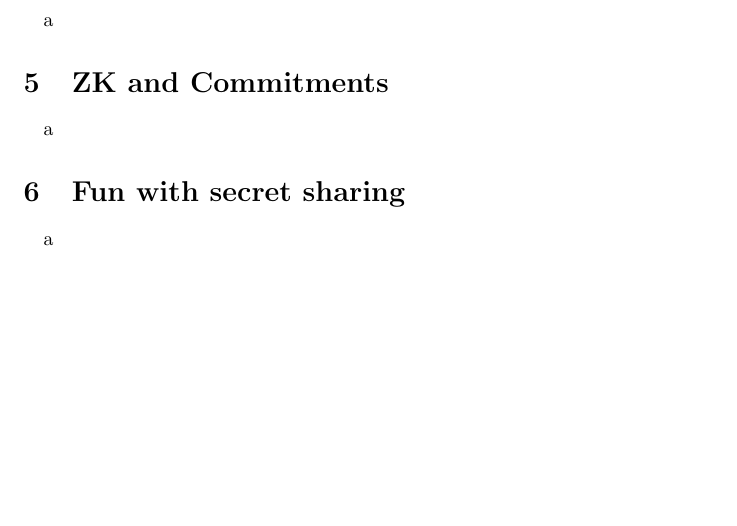
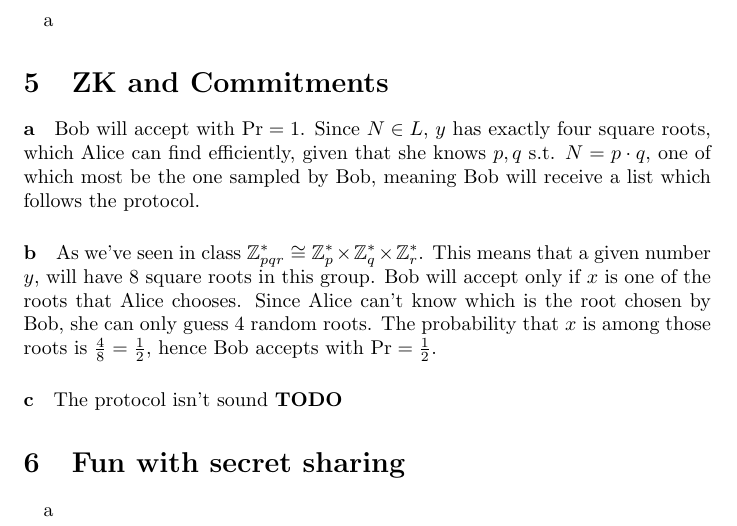
Before and after one commit to noslaver/crypto-101, a LaTeX document (4/solution.tex): part of page 3 of 3, cut so that both start at the same text, the shorter picture padded with empty space. Compiled offline with pdfLaTeX.

Commit message:
q5 sections a, b

```diff
--- a/4/solution.tex
+++ b/4/solution.tex
@@ -75,7 +75,25 @@
 \quad a
 
 \section{ZK and Commitments}
-\quad a
+\begin{paragraph}
+    a Bob will accept with $\Pr = 1$. Since $N \in L$, $y$ has exactly four square roots, which
+    Alice can find efficiently, given that she knows $p,q$ s.t. $N = p\cdot q$, one
+    of which most be the one sampled by Bob, meaning Bob will receive a list which follows
+    the protocol.
+\end{paragraph}
+
+\begin{paragraph}
+    b As we've seen in class $\mathbb{Z}^*_{pqr} \cong \mathbb{Z}^*_p \times \mathbb{Z}^*_q \times \mathbb{Z}^*_r$.
+    This means that a given number $y$, will have 8 square roots in this group.
+    Bob will accept only if $x$ is one of the roots that Alice chooses. Since Alice can't
+    know which is the root chosen by Bob, she can only guess 4 random roots.
+    The probability that $x$ is among those roots is $\frac{4}{8} = \frac{1}{2}$, hence
+    Bob accepts with $\Pr = \frac{1}{2}$.
+\end{paragraph}
+
+\begin{paragraph}
+    c The protocol isn't sound {\bf TODO}
+\end{paragraph}
 
 \section{Fun with secret sharing}
 \quad a
```
